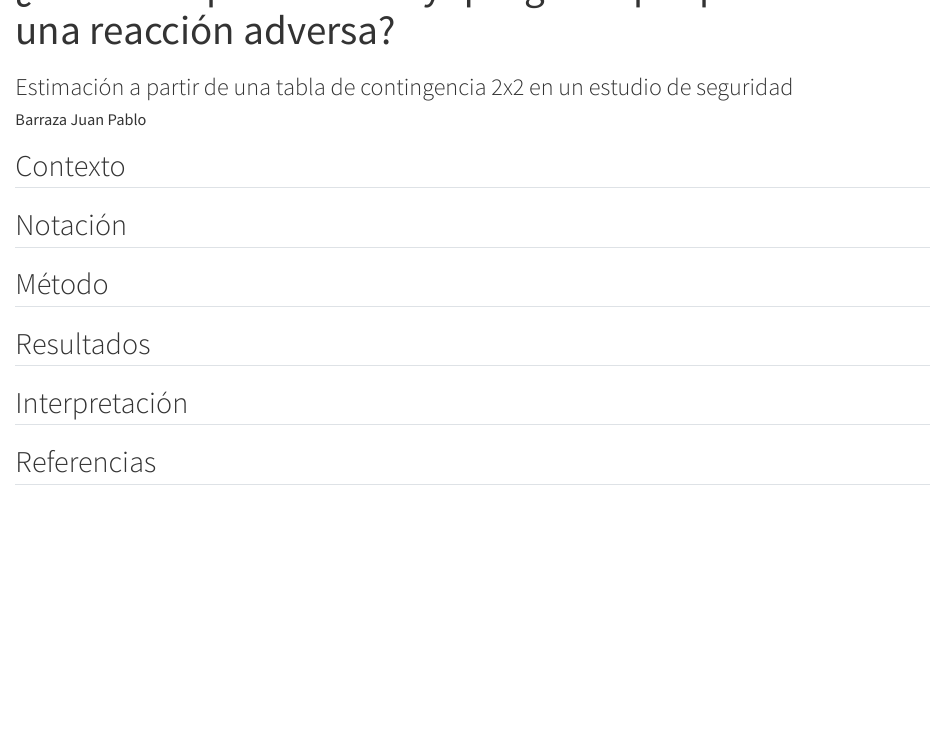
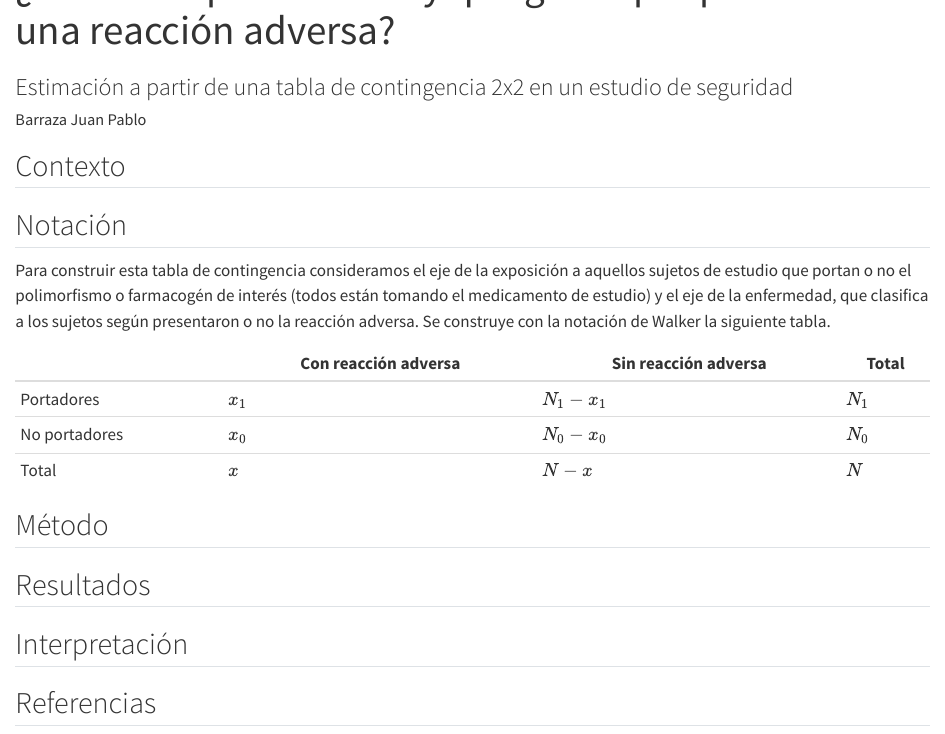
Before and after one commit to JuanPablo-Barraza/pgx-nng-calculator, a Quarto document (analysis/nng_calculator.qmd): the page in a window 1100 px wide, from 60 px down. Rendered offline with R 4.5, knitr and Pandoc in place of Quarto, with nearby package versions.

Commit message:
Se describe la tabla 2x2 en la sección de Notación

```diff
--- a/analysis/nng_calculator.qmd
+++ b/analysis/nng_calculator.qmd
@@ -11,6 +11,16 @@ editor: source
 
 ## Notación
 
+Para construir esta tabla de contingencia consideramos el eje de la exposición a aquellos sujetos de estudio que portan o no el polimorfismo o farmacogén de interés (todos están tomando el medicamento de estudio) y el eje de la enfermedad, que clasifica a los sujetos según presentaron o no la reacción adversa. Se construye con la notación de Walker la siguiente tabla.
+
+|               | Con reacción adversa | Sin reacción adversa | Total |
+|---------------|----------------------|----------------------|-------|
+| Portadores    | $x_1$                | $N_1 - x_1$          | $N_1$ |
+| No portadores | $x_0$                | $N_0 - x_0$          | $N_0$ |
+| Total         | $x$                  | $N-x$                |  $N$  |
+
+
+
 ## Método
 
 ## Resultados
```
